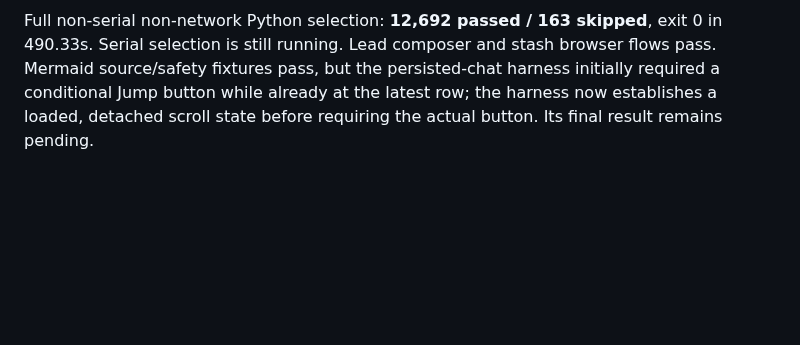
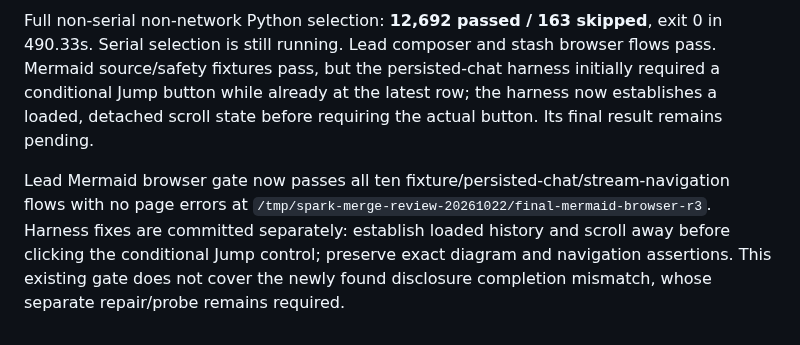
Before and after one commit to automatedigital/spark, a Markdown page: PLAN.md, the part around the change. GitHub-like rendering; blank space fills up the shorter version.

Commit message:
docs: record passing integrated Mermaid browser flow

```diff
--- a/PLAN.md
+++ b/PLAN.md
@@ -236,3 +236,5 @@ Native Windows workflow now executes. Job `119919216239` reports **176 passed /
 Independent UI re-review discharges original draft/skill-ID/output-capability blockers, but reproduces a combined details/Mermaid completion-index mismatch. A complete code fence inside details can lend its completion flag to a later incomplete Mermaid fence. A narrow parsed-block completion repair is delegated. [Review](docs/reviews/october-ui-r2.md).
 
 Full non-serial non-network Python selection: **12,692 passed / 163 skipped**, exit 0 in 490.33s. Serial selection is still running. Lead composer and stash browser flows pass. Mermaid source/safety fixtures pass, but the persisted-chat harness initially required a conditional Jump button while already at the latest row; the harness now establishes a loaded, detached scroll state before requiring the actual button. Its final result remains pending.
+
+Lead Mermaid browser gate now passes all ten fixture/persisted-chat/stream-navigation flows with no page errors at `/tmp/spark-merge-review-20261022/final-mermaid-browser-r3`. Harness fixes are committed separately: establish loaded history and scroll away before clicking the conditional Jump control; preserve exact diagram and navigation assertions. This existing gate does not cover the newly found disclosure completion mismatch, whose separate repair/probe remains required.
```
